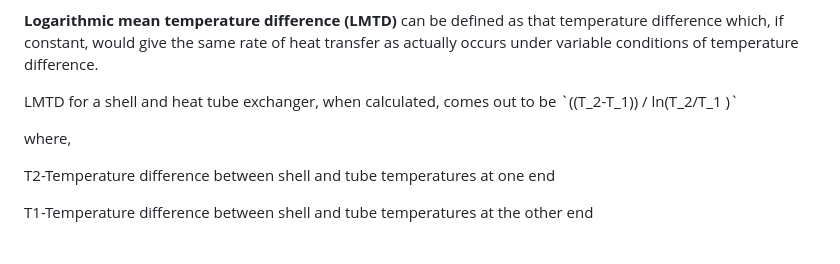
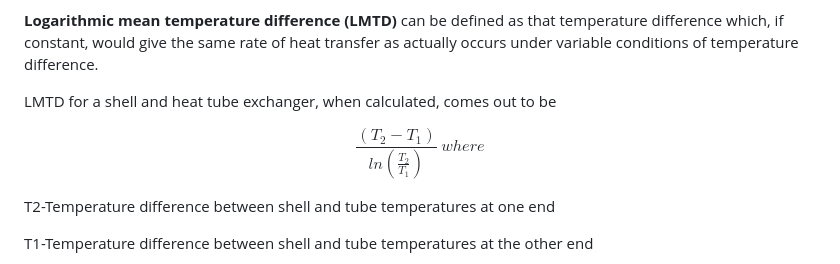
Before and after one commit to virtual-labs/exp-heat-exchanger-iitkgp, a Markdown page: experiment/theory.md, the part around one of its changes. Rendered like a GitHub page.

```diff
--- a/experiment/theory.md
+++ b/experiment/theory.md
@@ -71,8 +71,8 @@ This class of exchangers do not have a physical barrier between the hot and the
 <p style="padding-bottom: 10px;">Total heat transfer in the exchanger=UAΔΩ</p>
 <p style="padding-bottom: 10px;">where ΔΩ=logarithmic mean temperature difference (LMTD)</p>
 <p style="padding-bottom: 10px;"><b>Logarithmic mean temperature difference (LMTD)</b> can be defined as that temperature difference which, if constant, would give the same rate of heat transfer as actually occurs under variable conditions of temperature difference.</p>
-<p style="padding-bottom: 10px;">LMTD for a shell and heat tube exchanger, when calculated, comes out to be `((T_2-T_1)) / ln(T_2/T_1 )`</p>
-<p style="padding-bottom: 10px;">where,</p>
+<p style="padding-bottom: 10px;">LMTD for a shell and heat tube exchanger, when calculated, comes out to be </p>
+<p style="padding-bottom: 10px;">$$\frac{(T_2-T_1)}{ln(\frac{T_2}{T_1})} \ where$$</p>
 <p style="padding-bottom: 10px;">T2-Temperature difference between shell and tube temperatures at one end</p>
 <p style="padding-bottom: 10px;">T1-Temperature difference between shell and tube temperatures at the other end</p>
 <p style="padding-bottom: 10px;">Since the temperature difference between the tube and the shell in a counter current flow remains approximately constant throughout, its LMTD is greater than for that of co-current flow. This means that counter current flow will give greater heat transfer than co-current flow for the same surface area. As a result of this, counter current flow is generally preferred over co-current flow.</p>
```
Also changed, not shown: other parts of experiment/theory.md (+1 -1 lines).
